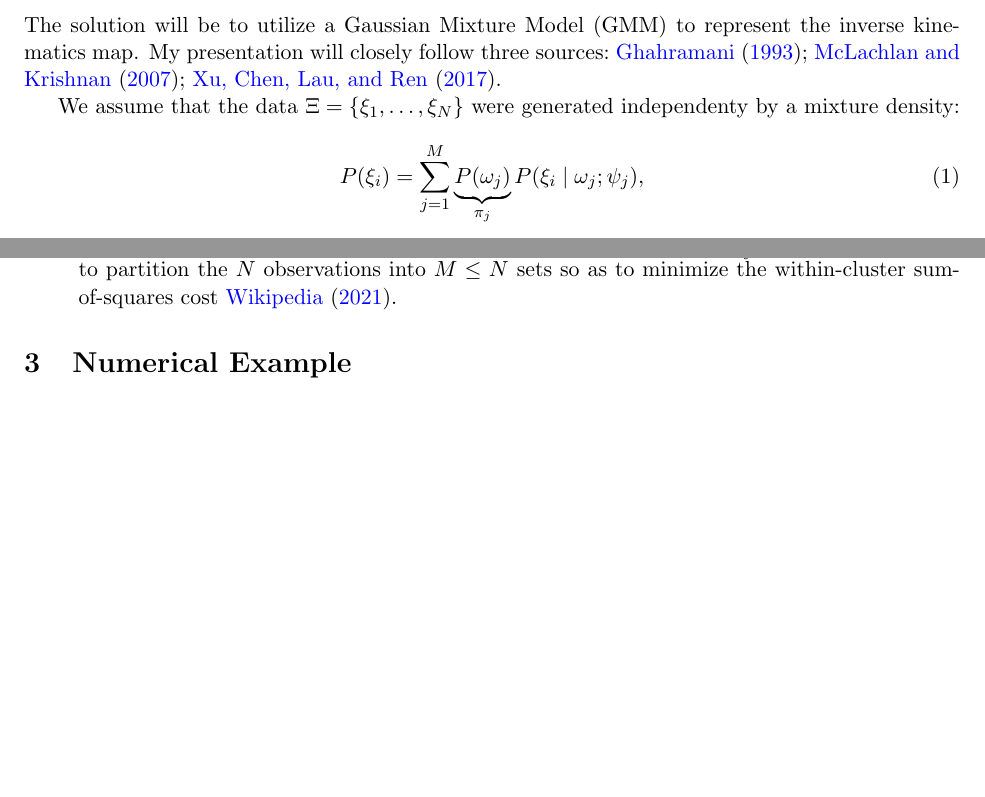
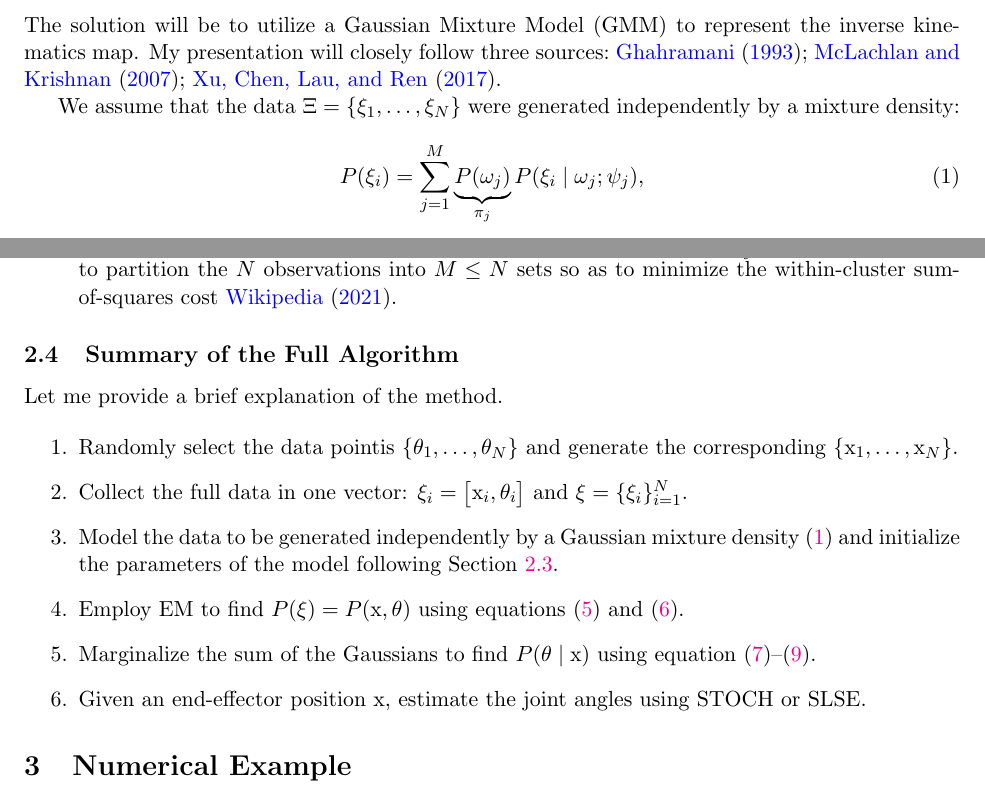
Before and after one commit to Symplectomorphism/gmm-ik, a LaTeX document (TeX/root.tex, which reads TeX/contents/theory.tex): two parts of pages 1 and 4 of 4, joined at a grey line, cut so that both start at the same text, the shorter picture padded with empty space. Compiled offline with pdfLaTeX.

Commit message:
summary provided

```diff
--- a/TeX/contents/theory.tex
+++ b/TeX/contents/theory.tex
@@ -6,7 +6,7 @@ inverse kinematics map. My presentation will closely follow three
 sources:~\cite{mclachlan2007algorithm,ghahramani1993solving,xu2017data}.
 
 We assume that the data $\Xi = \left\{ \xi_1, \ldots, \xi_N \right\}$ were
-generated independenty by a mixture density:
+generated independently by a mixture density:
 %
 \begin{equation}
     P(\xi_i) = \sum_{j=1}^M \underbrace{P(\omega_j)}_{\pi_j}
@@ -199,4 +203,28 @@ were as follows:
 \end{enumerate}
 
 
-% \subsection{Summary of the Full Algorithm}
+\subsection{Summary of the Full Algorithm}
+%
+Let me provide a brief explanation of the method.
+
+\begin{enumerate}
+    \item Randomly select the data pointis $\{\theta_1, \ldots, \theta_N\}$ and
+    generate the corresponding $\{\mathrm{x}_1, \ldots, \mathrm{x}_N\}$.
+    %
+    \item Collect the full data in one vector: $\xi_i = \bmat{ \mathrm{x}_i,
+    \theta_i}$ and $\xi = \{\xi_i\}_{i=1}^N$.
+    %
+    \item Model the data to be generated independently by a Gaussian mixture
+    density~\eqref{eq:mixture_density} and initialize the parameters of the
+    model following Section~\ref{ssec:initialization}.
+    %
+    \item Employ EM to find $P(\xi) = P(\mathrm{x}, \theta)$ using
+    equations~\eqref{eq:E-step} and~\eqref{eq:M-step}.
+    %
+    \item Marginalize the sum of the Gaussians to find $P(\theta \mid
+    \mathrm{x})$ using
+    equation~\eqref{eq:partition}--\eqref{eq:posterior_distribution}.
+    %
+    \item Given an end-effector position $\mathrm{x}$, estimate the joint angles
+    using STOCH or SLSE.
+\end{enumerate}
```
Also changed, not shown: TeX/root.pdf, TeX/contents/theory.tex (8 more changed lines).
